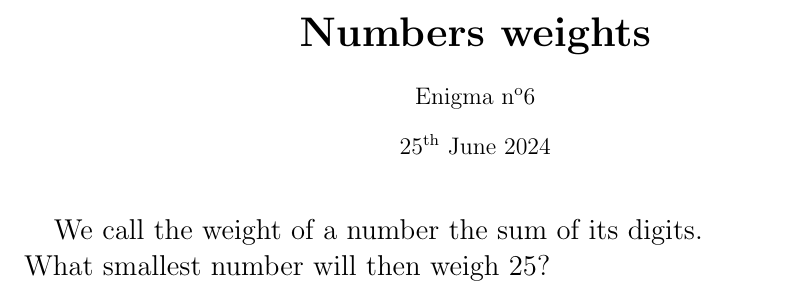
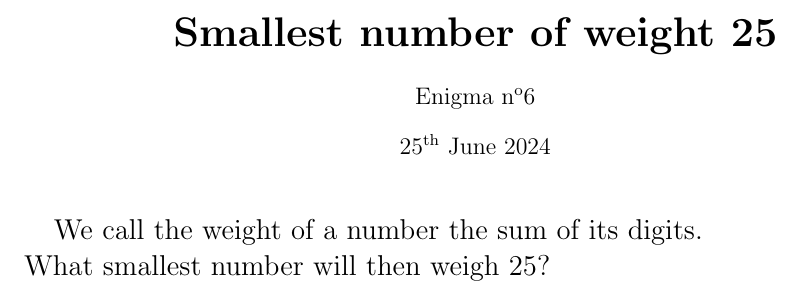
Before and after one commit to MICS-Lab/Enigmas-Summer2024, a LaTeX document (enigmas/06enigma.tex): part of the page, cut at the place of the change. Compiled offline with pdfLaTeX.

Commit message:
changed title

```diff
--- a/enigmas/06enigma.tex
+++ b/enigmas/06enigma.tex
@@ -10,7 +10,7 @@
 %for color
 \usepackage{xcolor}
 %for title
-\title{\textbf{\huge{Numbers weights}}}
+\title{\textbf{\huge{Smallest number of weight 25}}}
 \author{Enigma n\textsuperscript{o}6}
 \date{25\textsuperscript{th} June 2024}
 
```
